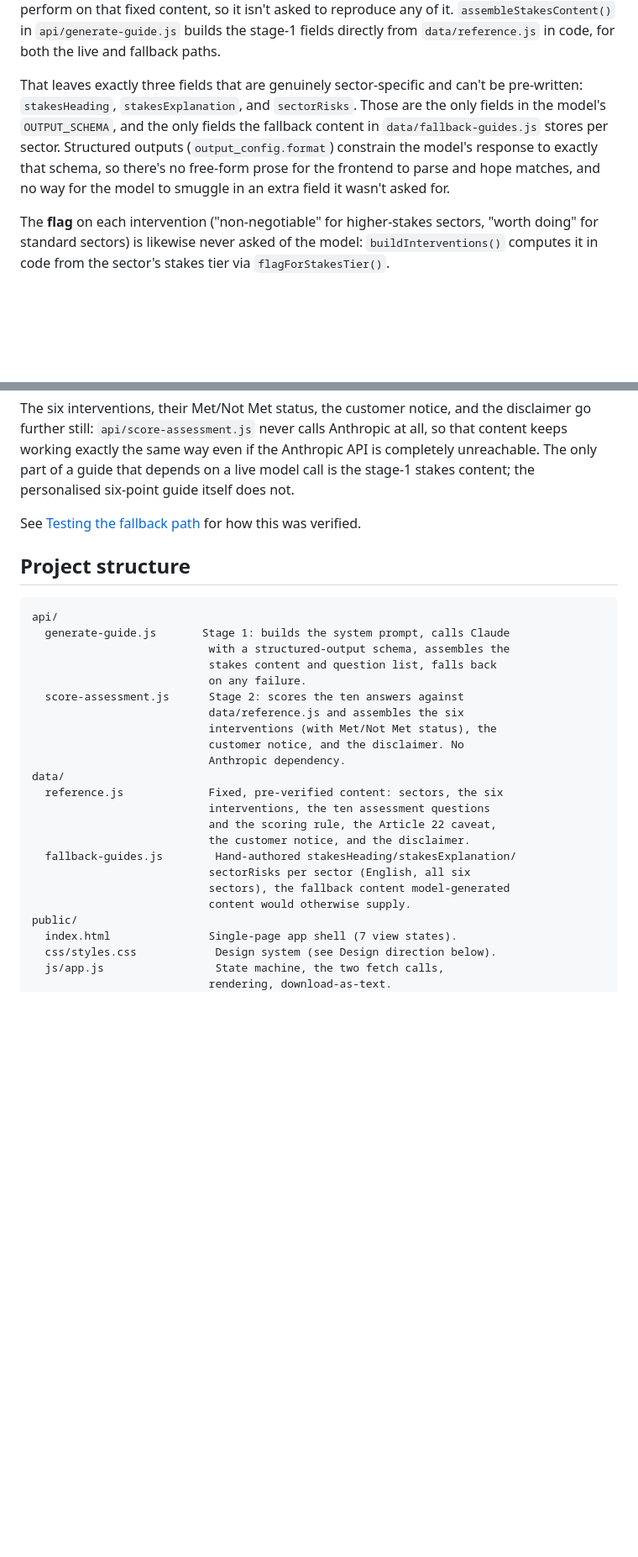
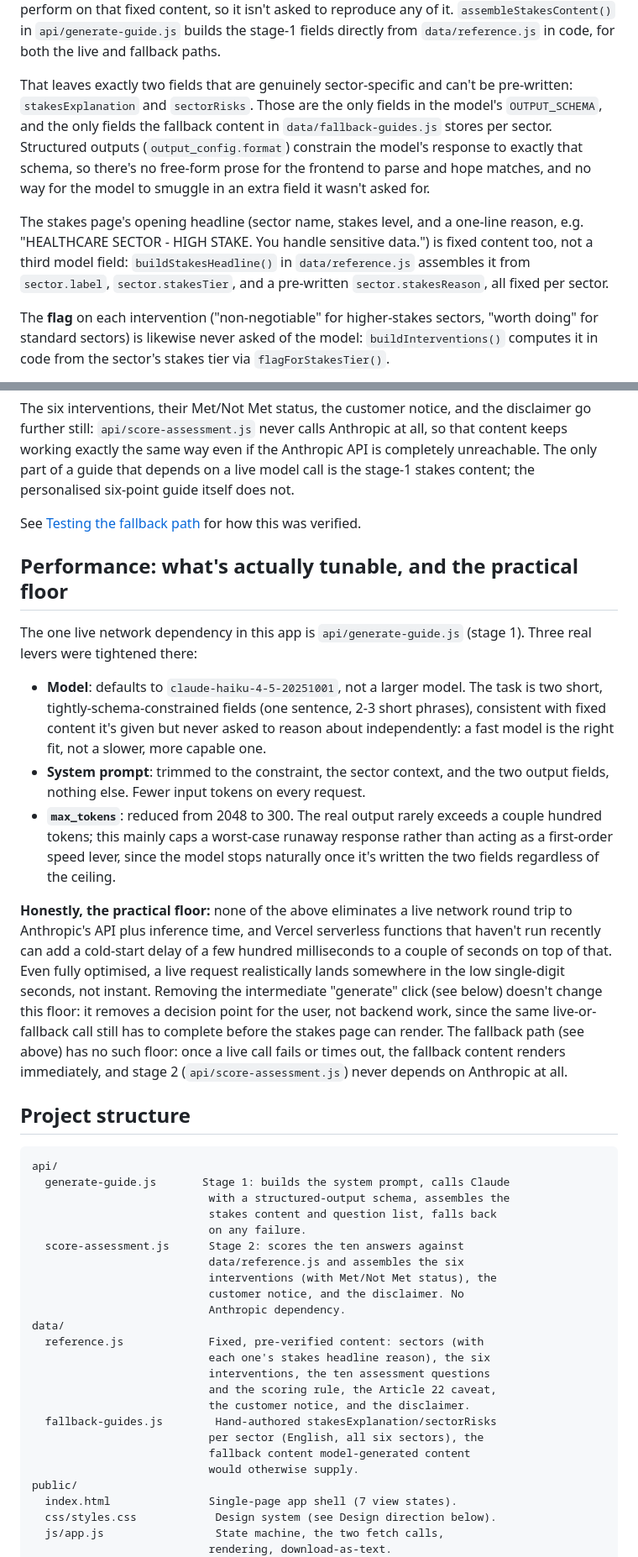
Before and after one commit to BlossomNelson/SixPoint-Governance-Guide, a Markdown page: README.md, 2 parts joined by grey strips. Shown at 84% size. Drawn GitHub-style; blank space fills up the shorter version.

Commit message:
Update README for the fixed stakes headline and performance changes
Documents buildStakesHeadline(), the two-field (not three-field) model
schema, the removed intermediate generate step, and adds a new
Performance section covering the model/prompt/max_tokens changes and
the honest practical floor on live-generation latency.

````diff
--- a/README.md
+++ b/README.md
@@ -79,14 +80,20 @@ isn't asked to reproduce any of it. `assembleStakesContent()` in
 `api/generate-guide.js` builds the stage-1 fields directly from
 `data/reference.js` in code, for both the live and fallback paths.
 
-That leaves exactly three fields that are genuinely sector-specific and
-can't be pre-written: `stakesHeading`, `stakesExplanation`, and
-`sectorRisks`. Those are the only fields in the model's `OUTPUT_SCHEMA`, and
-the only fields the fallback content in `data/fallback-guides.js` stores per
-sector. Structured outputs (`output_config.format`) constrain the model's
-response to exactly that schema, so there's no free-form prose for the
-frontend to parse and hope matches, and no way for the model to smuggle in
-an extra field it wasn't asked for.
+That leaves exactly two fields that are genuinely sector-specific and can't
+be pre-written: `stakesExplanation` and `sectorRisks`. Those are the only
+fields in the model's `OUTPUT_SCHEMA`, and the only fields the fallback
+content in `data/fallback-guides.js` stores per sector. Structured outputs
+(`output_config.format`) constrain the model's response to exactly that
+schema, so there's no free-form prose for the frontend to parse and hope
+matches, and no way for the model to smuggle in an extra field it wasn't
+asked for.
+
+The stakes page's opening headline (sector name, stakes level, and a
+one-line reason, e.g. "HEALTHCARE SECTOR - HIGH STAKE. You handle sensitive
+data.") is fixed content too, not a third model field: `buildStakesHeadline()`
+in `data/reference.js` assembles it from `sector.label`, `sector.stakesTier`,
+and a pre-written `sector.stakesReason`, all fixed per sector.
 
 The **flag** on each intervention ("non-negotiable" for higher-stakes
 sectors, "worth doing" for standard sectors) is likewise never asked of the
@@ -143,6 +150,38 @@ personalised six-point guide itself does not.
 See [Testing the fallback path](#testing-the-fallback-path) for how this
 was verified.
 
+## Performance: what's actually tunable, and the practical floor
+
+The one live network dependency in this app is `api/generate-guide.js`
+(stage 1). Three real levers were tightened there:
+
+- **Model**: defaults to `claude-haiku-4-5-20251001`, not a larger model.
+  The task is two short, tightly-schema-constrained fields (one sentence,
+  2-3 short phrases), consistent with fixed content it's given but never
+  asked to reason about independently: a fast model is the right fit, not
+  a slower, more capable one.
+- **System prompt**: trimmed to the constraint, the sector context, and
+  the two output fields, nothing else. Fewer input tokens on every
+  request.
+- **`max_tokens`**: reduced from 2048 to 300. The real output rarely
+  exceeds a couple hundred tokens; this mainly caps a worst-case runaway
+  response rather than acting as a first-order speed lever, since the
+  model stops naturally once it's written the two fields regardless of
+  the ceiling.
+
+**Honestly, the practical floor:** none of the above eliminates a live
+network round trip to Anthropic's API plus inference time, and Vercel
+serverless functions that haven't run recently can add a cold-start
+delay of a few hundred milliseconds to a couple of seconds on top of
+that. Even fully optimised, a live request realistically lands somewhere
+in the low single-digit seconds, not instant. Removing the intermediate
+"generate" click (see below) doesn't change this floor: it removes a
+decision point for the user, not backend work, since the same live-or-fallback
+call still has to complete before the stakes page can render. The
+fallback path (see above) has no such floor: once a live call fails or
+times out, the fallback content renders immediately, and stage 2
+(`api/score-assessment.js`) never depends on Anthropic at all.
+
 ## Project structure
 
 ```
@@ -157,14 +196,15 @@ api/
                            customer notice, and the disclaimer. No
                            Anthropic dependency.
 data/
-  reference.js             Fixed, pre-verified content: sectors, the six
+  reference.js             Fixed, pre-verified content: sectors (with
+                           each one's stakes headline reason), the six
                            interventions, the ten assessment questions
                            and the scoring rule, the Article 22 caveat,
                            the customer notice, and the disclaimer.
-  fallback-guides.js        Hand-authored stakesHeading/stakesExplanation/
-                           sectorRisks per sector (English, all six
-                           sectors), the fallback content model-generated
-                           content would otherwise supply.
+  fallback-guides.js        Hand-authored stakesExplanation/sectorRisks
+                           per sector (English, all six sectors), the
+                           fallback content model-generated content
+                           would otherwise supply.
 public/
   index.html               Single-page app shell (7 view states).
   css/styles.css            Design system (see Design direction below).
````
Also changed, not shown: other parts of README.md (+9 -3 lines).
